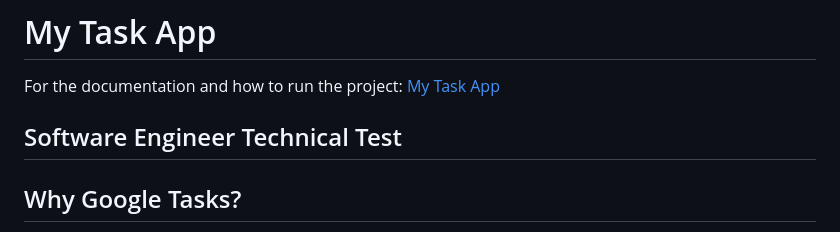
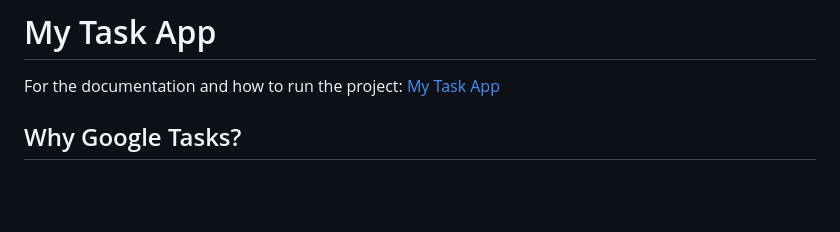
Before and after one commit to Sofialv05/todo-list-app, a Markdown page: README.md, the part around the change. Rendered like a GitHub page; blank space fills up the shorter version.

```diff
--- a/README.md
+++ b/README.md
@@ -1,8 +1,6 @@
 # My Task App
 
 For the documentation and how to run the project: [My Task App](./docs.md)
-
-## Software Engineer Technical Test
 
 ## Why Google Tasks?
 
```
